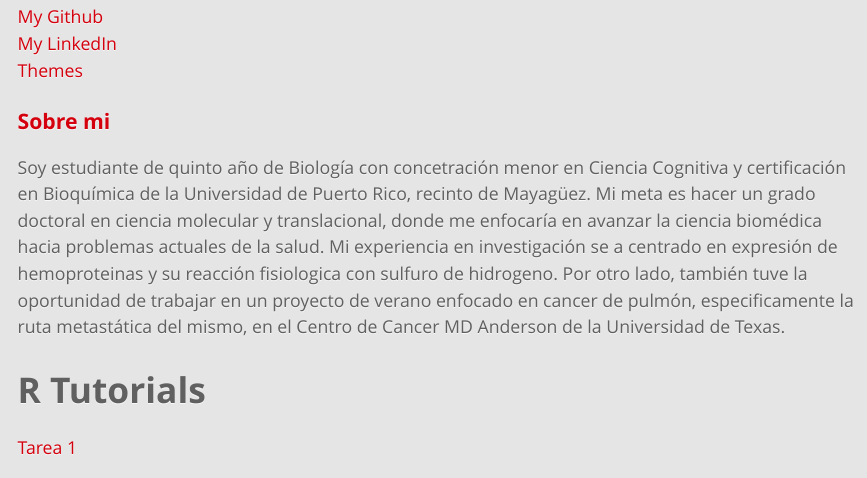
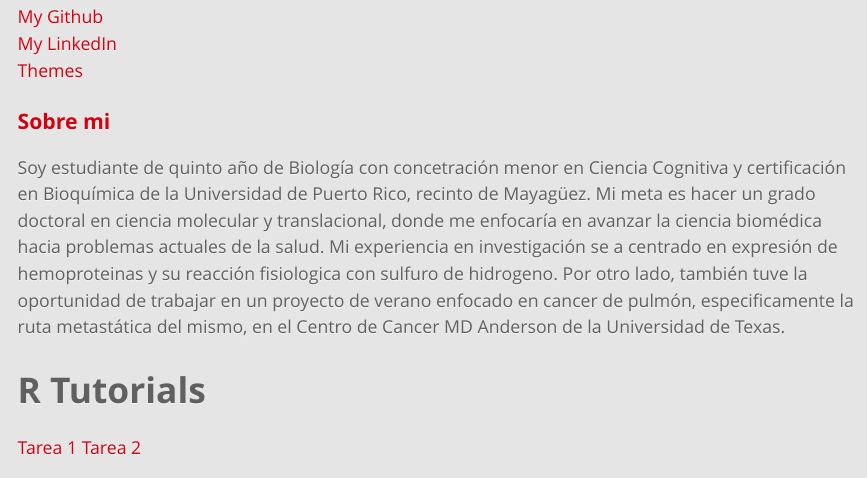
Before and after one commit to ariana-negroni/Intro-R, an R Markdown document (index.Rmd): the page in a window 1100 px wide, from 730 px down. The pictures show the output file index.html that the author committed with the source, opened offline.

Commit message:
new space

```diff
--- a/index.Rmd
+++ b/index.Rmd
@@ -33,3 +33,4 @@ MD Anderson de la Universidad de Texas.
 
 # R Tutorials
 [Tarea 1](Rtutorials/R-tutorials-1.html)
+[Tarea 2]()
```
Also changed, not shown: index.html.
